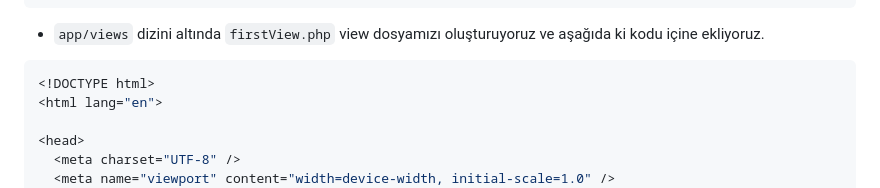
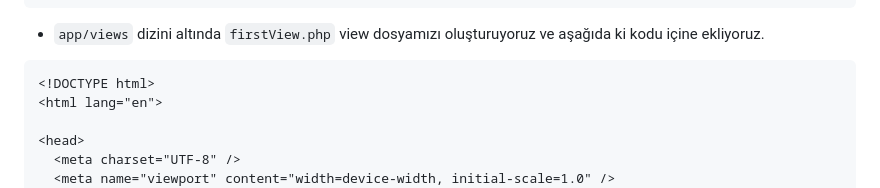
Before and after one commit to ozgurvurgun/php-base-frame, a Markdown page: README.md, the part around the change. GitHub-like rendering.

````diff
--- a/README.md
+++ b/README.md
@@ -148,7 +148,7 @@ class Select extends Model
 }
 ```
 - <code>app/views</code> dizini altında <code>firstView.php</code> view dosyamızı oluşturuyoruz ve aşağıda ki kodu içine ekliyoruz.
-```php
+```html
 <!DOCTYPE html>
 <html lang="en">
 
````
